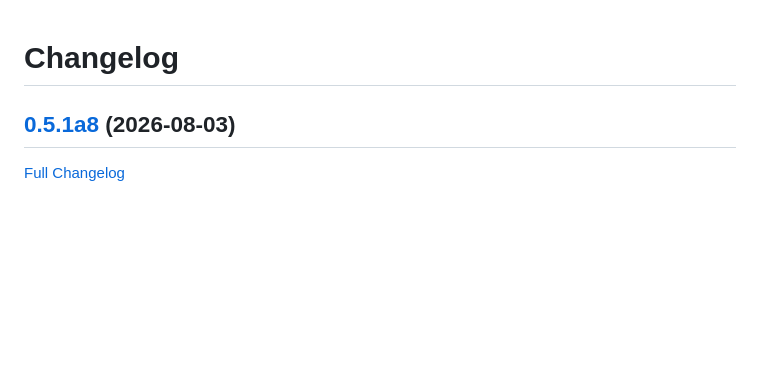
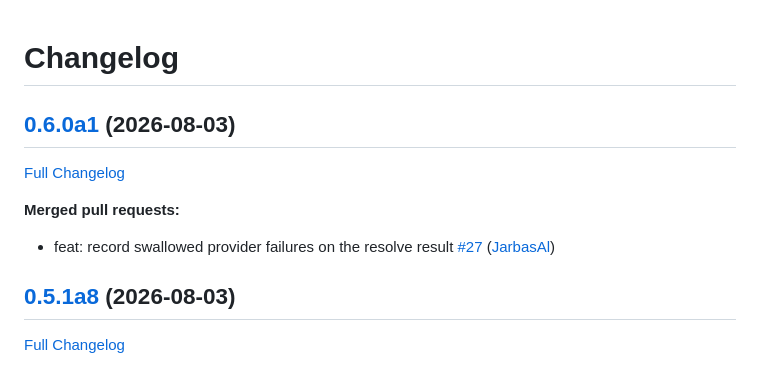
Before and after one commit to LeMetadatarr/metadatarr, a Markdown page: CHANGELOG.md, the part around the change. GitHub-like rendering; blank space fills up the shorter version.

Commit message:
Update Changelog

```diff
--- a/CHANGELOG.md
+++ b/CHANGELOG.md
@@ -1,4 +1,12 @@
 # Changelog
+
+## [0.6.0a1](https://github.com/LeMetadatarr/metadatarr/tree/0.6.0a1) (2026-08-03)
+
+[Full Changelog](https://github.com/LeMetadatarr/metadatarr/compare/0.5.1a8...0.6.0a1)
+
+**Merged pull requests:**
+
+- feat: record swallowed provider failures on the resolve result [\#27](https://github.com/LeMetadatarr/metadatarr/pull/27) ([JarbasAl](https://github.com/JarbasAl))
 
 ## [0.5.1a8](https://github.com/LeMetadatarr/metadatarr/tree/0.5.1a8) (2026-08-03)
 
```
